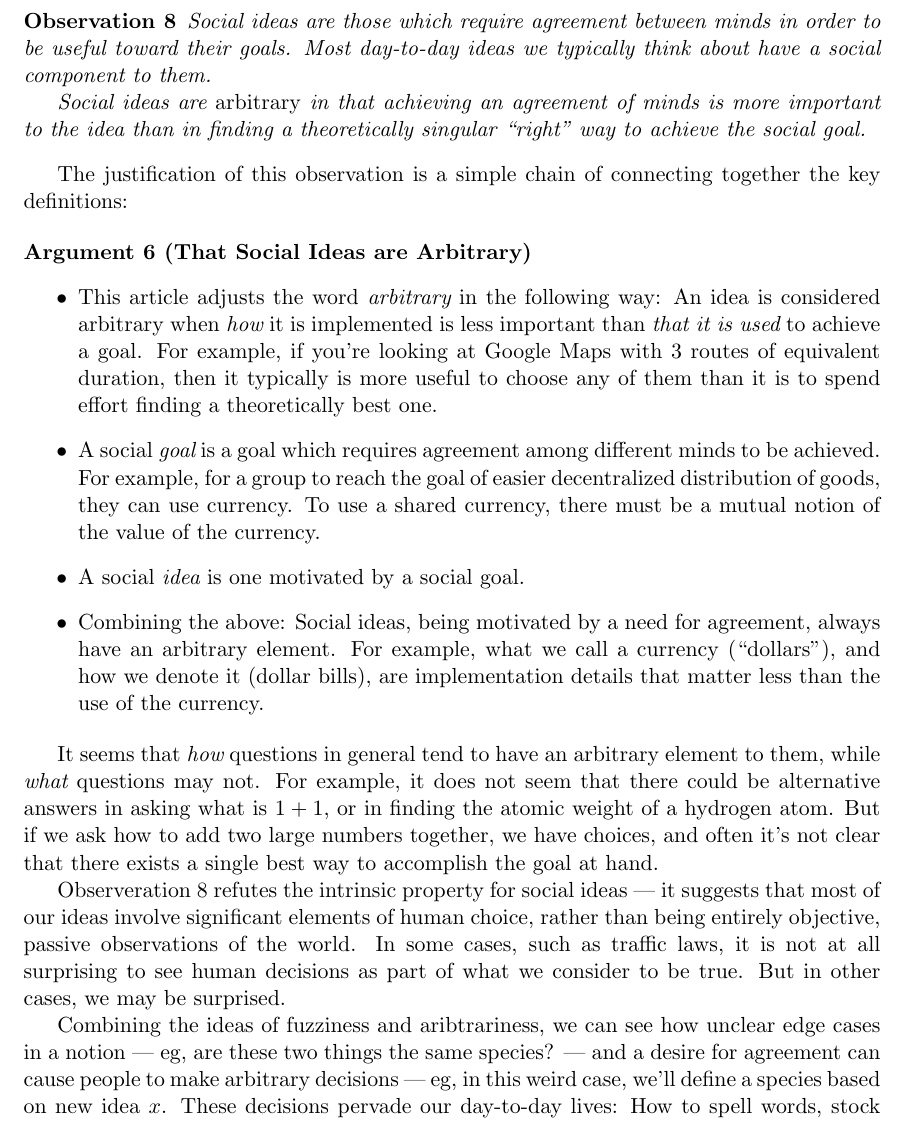
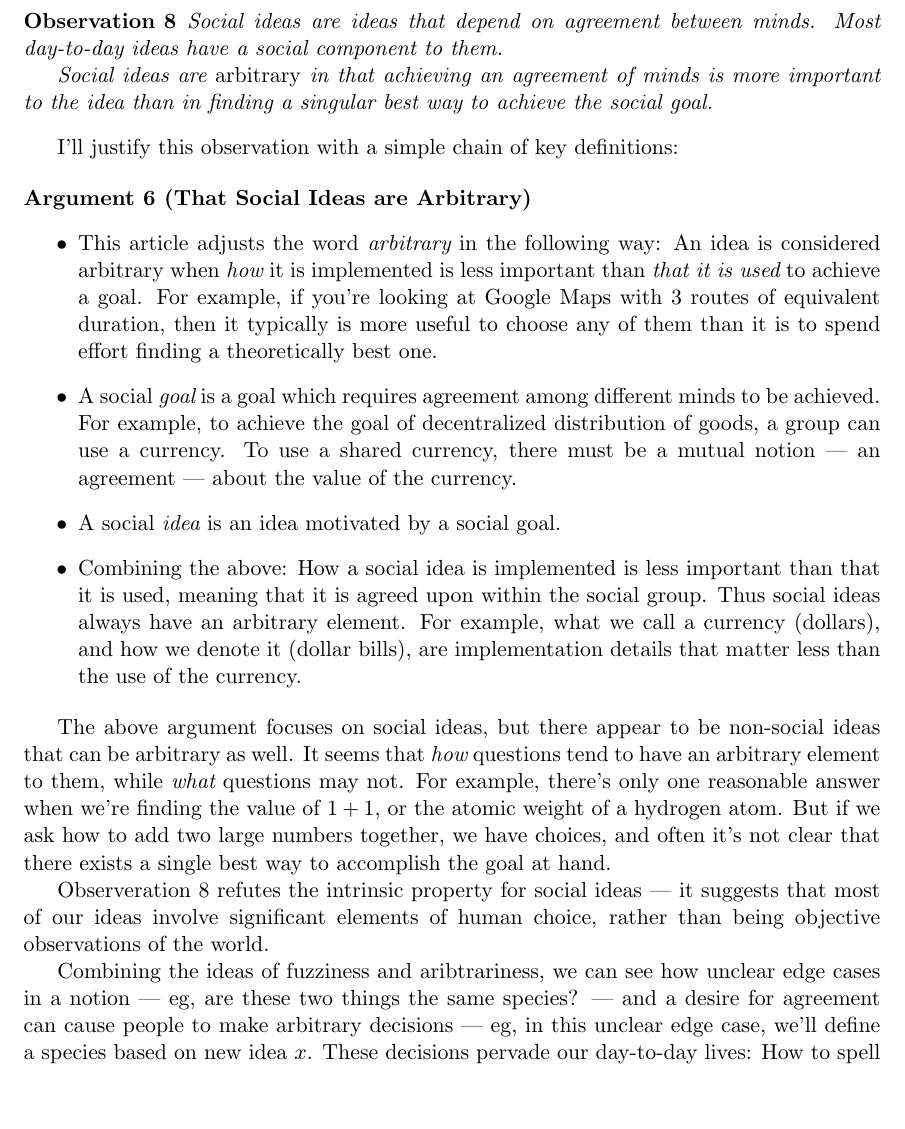
Before and after one commit to tylerneylon/truth, a LaTeX document (truth.tex): part of page 32 of 39, cut at the place of the change, the shorter picture padded with empty space. Compiled offline with pdfLaTeX.

Commit message:
Edits for clarity in 6.2 arbitrariness.

```diff
--- a/truth.tex
+++ b/truth.tex
@@ -2088,18 +2088,17 @@ Since these ideas only make sense when used within a group of people,
 I'll call them {\em
 social ideas}, and summarize the pattern we're seeing as:
 \begin{obs}\label{o8}
-    Social ideas are those which require agreement between minds in order to be
-    useful toward their goals. Most day-to-day ideas we typically think about
+    Social ideas are ideas that depend on agreement between minds.
+    Most day-to-day ideas
     have a social component to them.
 
     Social ideas are {\em arbitrary} in that achieving an agreement of minds is
     more
-    important to the idea than in finding a theoretically singular ``right'' way
+    important to the idea than in finding a singular best way
     to achieve the social goal.
 \end{obs}
 
-The justification of this observation is a simple chain of connecting together
-the key definitions:
+I'll justify this observation with a simple chain of key definitions:
 
 \begin{argt}[That Social Ideas are Arbitrary]
     \label{a5}
@@ -2117,38 +2116,48 @@ the key definitions:
             than it is to spend effort finding a theoretically best one.
         \item A social {\em goal}
             is a goal which requires agreement among different
-            minds to be achieved. For example, for a group to reach the goal of
-            easier decentralized distribution of goods, they can use currency.
-            To use a shared currency, there must be a mutual notion of the
-            value of the currency.
-        \item A social {\em idea} is one motivated by a social goal.
-        \item Combining the above: Social ideas,
-            being motivated by a need for agreement,
-            always have an arbitrary element. For example, what we call a
-            currency (``dollars''), and how we denote it (dollar bills), are
+            minds to be achieved. For example, to achieve the goal of
+            decentralized distribution of goods, a group can use a currency.
+            To use a shared currency, there must be a mutual notion --- an
+            agreement --- about the value of the currency.
+        \item A social {\em idea} is an idea motivated by a social goal.
+        \item Combining the above:
+            How a social idea is implemented is less important than that it is
+            used, meaning that it is agreed upon within the social group.
+            Thus social ideas always have an arbitrary element.
+            For example, what we call a
+            currency (dollars), and how we denote it (dollar bills), are
             implementation details that matter less than the use of the
             currency.
     \end{itemize}
 \end{argt}
 
-It seems that {\em how} questions in general tend to have an arbitrary element
-to them, while {\em what} questions may not. For example, it does not seem that
-there could be alternative answers in asking what is $1+1$, or in finding the
+% TODO Change my terminology from intrinsic over to inherent.
+
+The above argument focuses on social ideas, but there appear to be
+non-social ideas that can be arbitrary as well.
+It seems that {\em how} questions tend to have an arbitrary element
+to them, while {\em what} questions may not.
+For example, there's only one reasonable answer when we're finding
+the value of $1+1$,
+or the
 atomic weight of a hydrogen atom. But if we ask how to add two large numbers
 together, we have choices, and often it's not clear that there exists a single
 best way to accomplish the goal at hand.
 
 Observeration \ref{o8} refutes the intrinsic property for social ideas --- it
 suggests that most of our ideas involve significant elements of human choice,
-rather than being entirely objective, passive observations of the world.
-In some cases, such as traffic laws, it is not at all surprising to see human
-decisions as part of what we consider to be true. But in other cases, we may be
-surprised.
+rather than being objective observations of the world.
+
+% In some cases, it's not surprising that an idea is arbitrary, such as in the
+% details of traffic laws.
+% But in other cases, we may be surprised.
 
 Combining the ideas of fuzziness and aribtrariness, we can see how unclear edge
 cases in a notion --- eg, are these two things the same species? ---
 and a desire for agreement
-can cause people to make arbitrary decisions --- eg, in this weird case, we'll
+can cause people to make arbitrary decisions --- eg, in this unclear edge case,
+we'll
 define a species based on new idea $x$.
 These decisions pervade our day-to-day lives: How to spell words, stock prices
 (an aggregation of many trader's decisions), whether hot dogs count as
```
Also changed, not shown: truth.tex (11 more changed lines).
